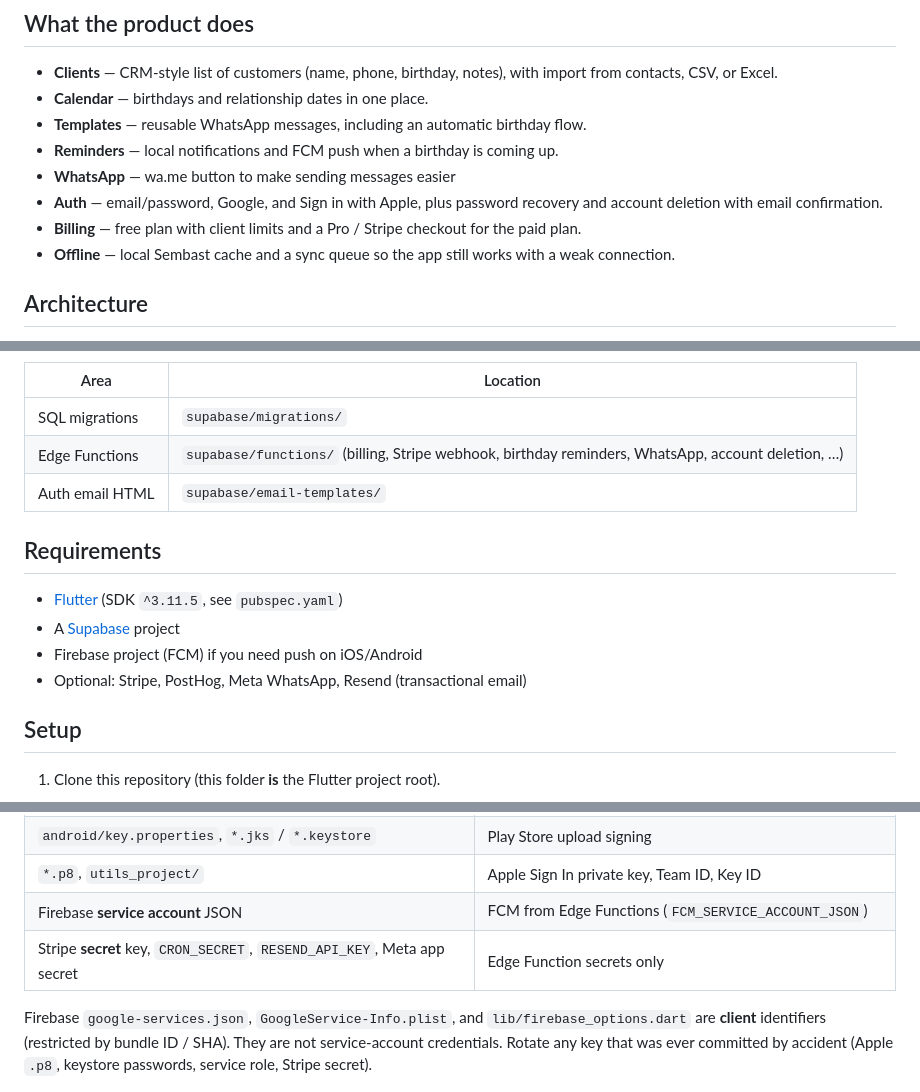
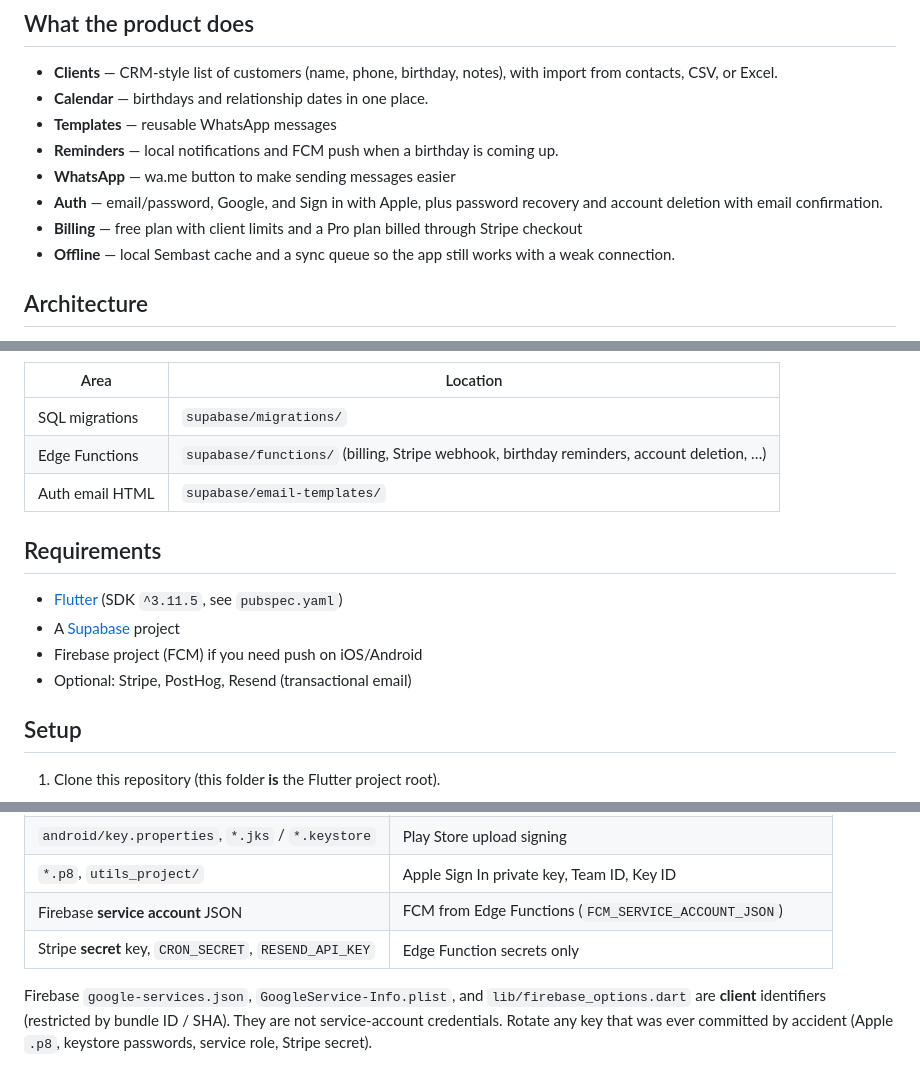
Before and after one commit to larthur70/cheery, a Markdown page: README.md, 3 parts joined by grey strips. Drawn GitHub-style.

```diff
--- a/README.md
+++ b/README.md
@@ -8,11 +8,11 @@ It runs on **iOS**, **Android**, and **Web**, with the same product surface and
 
 - **Clients** — CRM-style list of customers (name, phone, birthday, notes), with import from contacts, CSV, or Excel.
 - **Calendar** — birthdays and relationship dates in one place.
-- **Templates** — reusable WhatsApp messages, including an automatic birthday flow.
+- **Templates** — reusable WhatsApp messages
 - **Reminders** — local notifications and FCM push when a birthday is coming up.
 - **WhatsApp** — wa.me button to make sending messages easier
 - **Auth** — email/password, Google, and Sign in with Apple, plus password recovery and account deletion with email confirmation.
-- **Billing** — free plan with client limits and a Pro / Stripe checkout for the paid plan.
+- **Billing** — free plan with client limits and a Pro plan billed through Stripe checkout
 - **Offline** — local Sembast cache and a sync queue so the app still works with a weak connection.
 
 ## Architecture
@@ -32,7 +32,7 @@ Backend pieces in this repo:
 | Area | Location |
 |------|----------|
 | SQL migrations | `supabase/migrations/` |
-| Edge Functions | `supabase/functions/` (billing, Stripe webhook, birthday reminders, WhatsApp, account deletion, …) |
+| Edge Functions | `supabase/functions/` (billing, Stripe webhook, birthday reminders, account deletion, …) |
 | Auth email HTML | `supabase/email-templates/` |
 
 ## Requirements
@@ -40,7 +40,7 @@ Backend pieces in this repo:
 - [Flutter](https://docs.flutter.dev/get-started/install) (SDK `^3.11.5`, see `pubspec.yaml`)
 - A [Supabase](https://supabase.com/) project
 - Firebase project (FCM) if you need push on iOS/Android
-- Optional: Stripe, PostHog, Meta WhatsApp, Resend (transactional email)
+- Optional: Stripe, PostHog, Resend (transactional email)
 
 ## Setup
 
@@ -77,7 +77,7 @@ These are ignored by `.gitignore` (or must stay out of git):
 | `android/key.properties`, `*.jks` / `*.keystore` | Play Store upload signing |
 | `*.p8`, `utils_project/` | Apple Sign In private key, Team ID, Key ID |
 | Firebase **service account** JSON | FCM from Edge Functions (`FCM_SERVICE_ACCOUNT_JSON`) |
-| Stripe **secret** key, `CRON_SECRET`, `RESEND_API_KEY`, Meta app secret | Edge Function secrets only |
+| Stripe **secret** key, `CRON_SECRET`, `RESEND_API_KEY` | Edge Function secrets only |
 
 Firebase `google-services.json`, `GoogleService-Info.plist`, and `lib/firebase_options.dart` are **client** identifiers (restricted by bundle ID / SHA). They are not service-account credentials. Rotate any key that was ever committed by accident (Apple `.p8`, keystore passwords, service role, Stripe secret).
 
```
